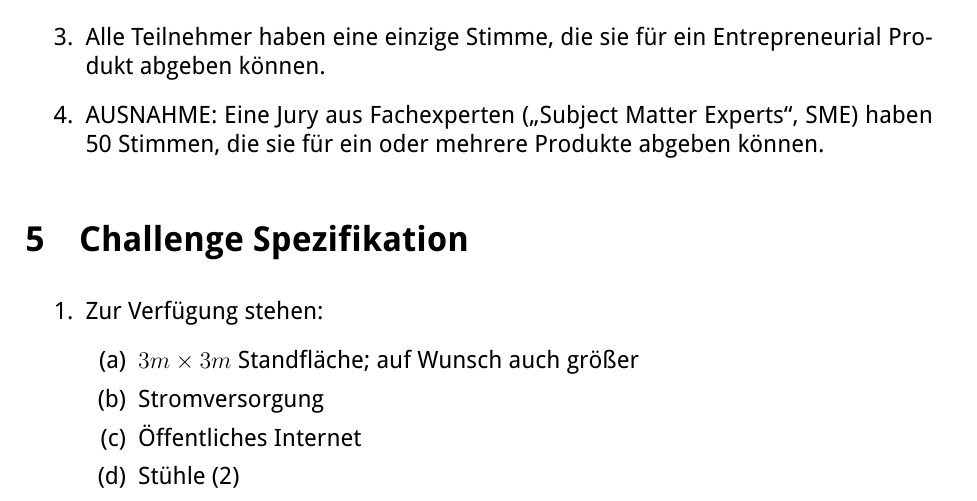
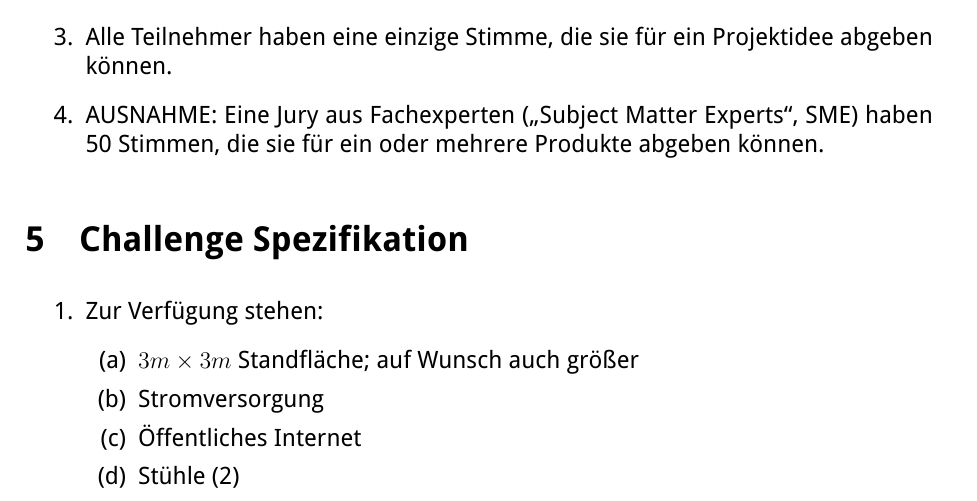
Before and after one commit to phaenovumfbit-code/rr-germany-rules, a LaTeX document (entrepreneurial_de.tex): part of page 2 of 3, cut so that both start at the same text. Compiled offline with XeLaTeX.

Commit message:
Entrepreneurial: Regeln angepasst

```diff
--- a/entrepreneurial_de.tex
+++ b/entrepreneurial_de.tex
@@ -89,7 +89,7 @@ Designbedingungen erfüllt, die beim Check-In überprüft werden:
 	\item Vermarktung eines funktionierenden Robotik-Systems an ALLE
 		VERANSTALTUNGSBESUCHER als "`Kunden"'.
 	\item Alle Teilnehmer haben eine einzige Stimme, die sie für ein
-		Entrepreneurial Produkt abgeben können.
+		Projektidee abgeben können.
 	\item AUSNAHME: Eine Jury aus Fachexperten ("`Subject Matter Experts"',
 		SME) haben 50 Stimmen, die sie für ein oder mehrere Produkte
 		abgeben können.
```
Also changed, not shown: entrepreneurial_de.tex (2 more changed lines).
